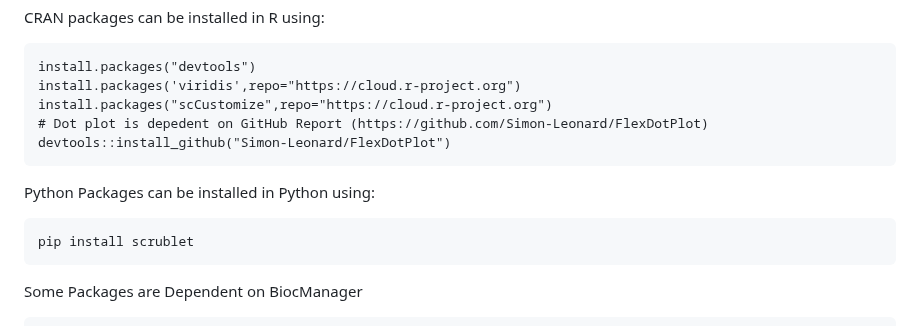
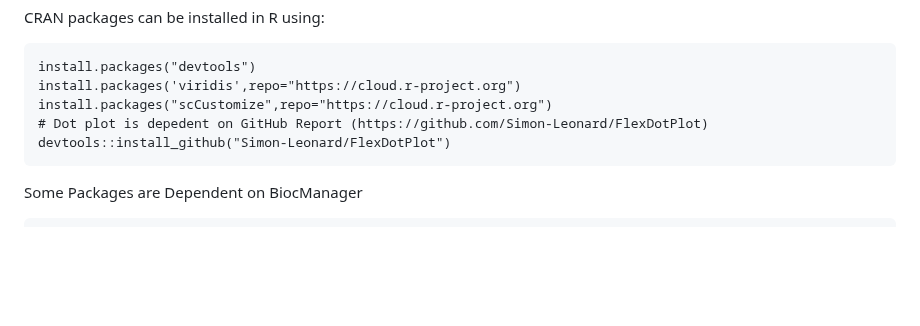
Before and after one commit to PAIN-initiative/nextflow-scRNAseq, a Markdown page: README.md, the part around the change. Rendered like a GitHub page; blank space fills up the shorter version.

````diff
--- a/README.md
+++ b/README.md
@@ -39,11 +39,6 @@ install.packages("scCustomize",repo="https://cloud.r-project.org")
 # Dot plot is depedent on GitHub Report (https://github.com/Simon-Leonard/FlexDotPlot)
 devtools::install_github("Simon-Leonard/FlexDotPlot")
 ```
-Python Packages can be installed in Python using:
-```
-pip install scrublet
-```
-
 Some Packages are Dependent on BiocManager
 ```
 if (!require("BiocManager", quietly = TRUE))
````
